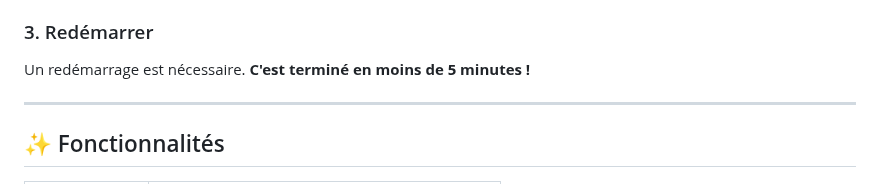
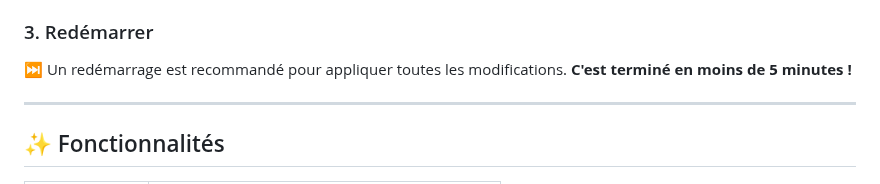
Before and after one commit to kaylerberserk/Optimizer, a Markdown page: README.md, the part around the change. Drawn GitHub-style.

Commit message:
docs: restart is recommended not mandatory

```diff
--- a/README.md
+++ b/README.md
@@ -40,7 +40,7 @@ git clone https://github.com/kaylerberserk/Optimizer.git
 
 ### 3. Redémarrer
 
-Un redémarrage est nécessaire. **C'est terminé en moins de 5 minutes !**
+⏭️ Un redémarrage est recommandé pour appliquer toutes les modifications. **C'est terminé en moins de 5 minutes !**
 
 ---
 
```
